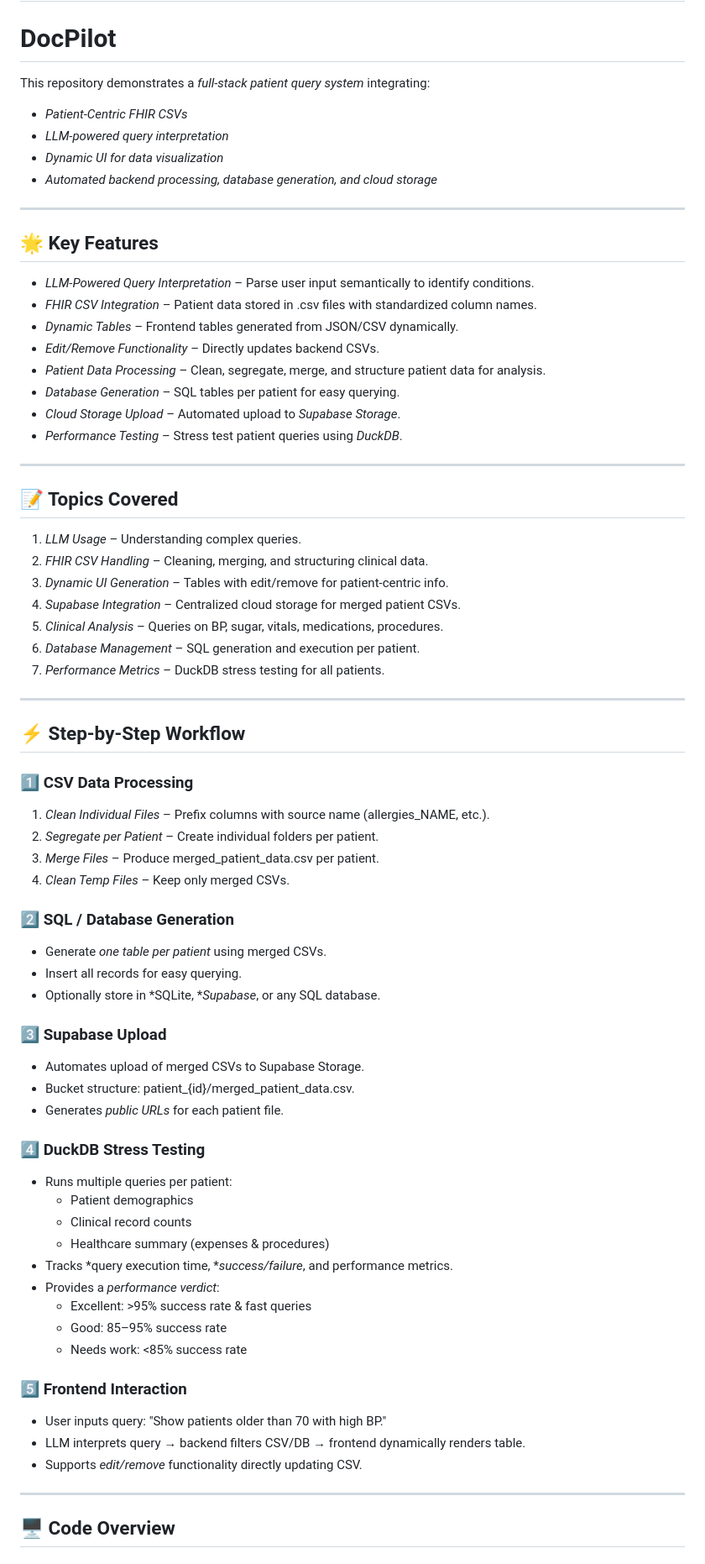
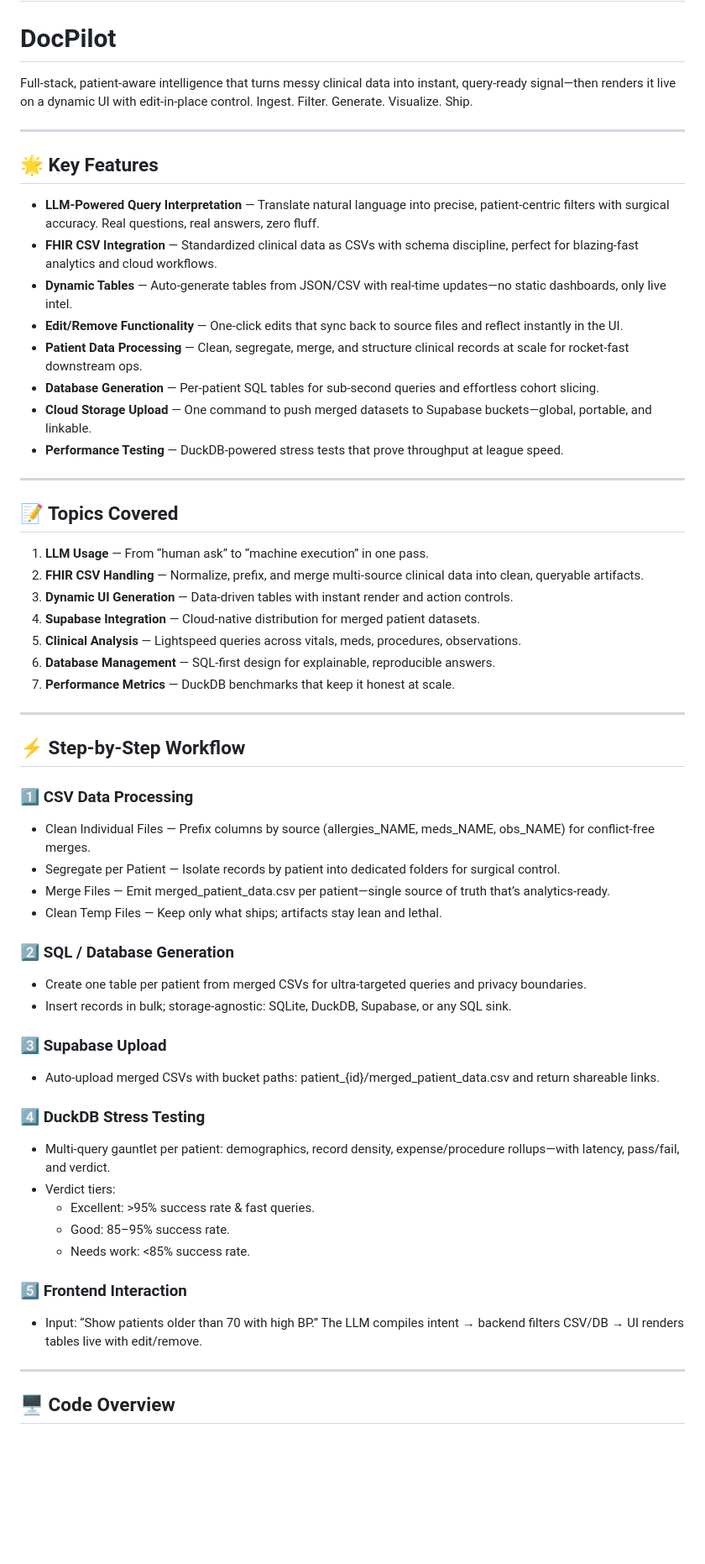
Before and after one commit to notPhani/NeuralDAO-Sub-final, a Markdown page: README.md, the part around the change printed below. Shown: that part at 84% size. GitHub-like rendering; blank space fills up the shorter version.

```diff
--- a/README.md
+++ b/README.md
@@ -1,77 +1,59 @@
 # NeuralDAO-Sub-final
 # DocPilot
 
-This repository demonstrates a *full-stack patient query system* integrating:
-- *Patient-Centric FHIR CSVs*
-- *LLM-powered query interpretation*
-- *Dynamic UI for data visualization*
-- *Automated backend processing, database generation, and cloud storage*
+Full-stack, patient-aware intelligence that turns messy clinical data into instant, query-ready signal—then renders it live on a dynamic UI with edit-in-place control. Ingest. Filter. Generate. Visualize. Ship.
 
 ---
 
 ## 🌟 Key Features
 
-- *LLM-Powered Query Interpretation* – Parse user input semantically to identify conditions.
-- *FHIR CSV Integration* – Patient data stored in .csv files with standardized column names.
-- *Dynamic Tables* – Frontend tables generated from JSON/CSV dynamically.
-- *Edit/Remove Functionality* – Directly updates backend CSVs.
-- *Patient Data Processing* – Clean, segregate, merge, and structure patient data for analysis.
-- *Database Generation* – SQL tables per patient for easy querying.
-- *Cloud Storage Upload* – Automated upload to *Supabase Storage*.
-- *Performance Testing* – Stress test patient queries using *DuckDB*.
+- **LLM-Powered Query Interpretation** — Translate natural language into precise, patient-centric filters with surgical accuracy. Real questions, real answers, zero fluff.
+- **FHIR CSV Integration** — Standardized clinical data as CSVs with schema discipline, perfect for blazing-fast analytics and cloud workflows.
+- **Dynamic Tables** — Auto-generate tables from JSON/CSV with real-time updates—no static dashboards, only live intel.
+- **Edit/Remove Functionality** — One-click edits that sync back to source files and reflect instantly in the UI.
+- **Patient Data Processing** — Clean, segregate, merge, and structure clinical records at scale for rocket-fast downstream ops.
+- **Database Generation** — Per-patient SQL tables for sub-second queries and effortless cohort slicing.
+- **Cloud Storage Upload** — One command to push merged datasets to Supabase buckets—global, portable, and linkable.
+- **Performance Testing** — DuckDB-powered stress tests that prove throughput at league speed.
 
 ---
 
 ## 📝 Topics Covered
 
-1. *LLM Usage* – Understanding complex queries.
-2. *FHIR CSV Handling* – Cleaning, merging, and structuring clinical data.
-3. *Dynamic UI Generation* – Tables with edit/remove for patient-centric info.
-4. *Supabase Integration* – Centralized cloud storage for merged patient CSVs.
-5. *Clinical Analysis* – Queries on BP, sugar, vitals, medications, procedures.
-6. *Database Management* – SQL generation and execution per patient.
-7. *Performance Metrics* – DuckDB stress testing for all patients.
+1. **LLM Usage** — From “human ask” to “machine execution” in one pass.
+2. **FHIR CSV Handling** — Normalize, prefix, and merge multi-source clinical data into clean, queryable artifacts.
+3. **Dynamic UI Generation** — Data-driven tables with instant render and action controls.
+4. **Supabase Integration** — Cloud-native distribution for merged patient datasets.
+5. **Clinical Analysis** — Lightspeed queries across vitals, meds, procedures, observations.
+6. **Database Management** — SQL-first design for explainable, reproducible answers.
+7. **Performance Metrics** — DuckDB benchmarks that keep it honest at scale.
 
 ---
 
 ## ⚡ Step-by-Step Workflow
 
 ### 1️⃣ CSV Data Processing
-
-1. *Clean Individual Files* – Prefix columns with source name (allergies_NAME, etc.).
-2. *Segregate per Patient* – Create individual folders per patient.
-3. *Merge Files* – Produce merged_patient_data.csv per patient.
-4. *Clean Temp Files* – Keep only merged CSVs.
+- Clean Individual Files — Prefix columns by source (allergies_NAME, meds_NAME, obs_NAME) for conflict-free merges.
+- Segregate per Patient — Isolate records by patient into dedicated folders for surgical control.
+- Merge Files — Emit merged_patient_data.csv per patient—single source of truth that’s analytics-ready.
+- Clean Temp Files — Keep only what ships; artifacts stay lean and lethal.
 
 ### 2️⃣ SQL / Database Generation
-
-- Generate *one table per patient* using merged CSVs.
-- Insert all records for easy querying.
-- Optionally store in *SQLite, **Supabase*, or any SQL database.
+- Create one table per patient from merged CSVs for ultra-targeted queries and privacy boundaries.
+- Insert records in bulk; storage-agnostic: SQLite, DuckDB, Supabase, or any SQL sink.
 
 ### 3️⃣ Supabase Upload
-
-- Automates upload of merged CSVs to Supabase Storage.
-- Bucket structure: patient_{id}/merged_patient_data.csv.
-- Generates *public URLs* for each patient file.
+- Auto-upload merged CSVs with bucket paths: patient_{id}/merged_patient_data.csv and return shareable links.
 
 ### 4️⃣ DuckDB Stress Testing
-
-- Runs multiple queries per patient:
-  - Patient demographics
-  - Clinical record counts
-  - Healthcare summary (expenses & procedures)
-- Tracks *query execution time, **success/failure*, and performance metrics.
-- Provides a *performance verdict*:
-  - Excellent: >95% success rate & fast queries
-  - Good: 85–95% success rate
-  - Needs work: <85% success rate
+- Multi-query gauntlet per patient: demographics, record density, expense/procedure rollups—with latency, pass/fail, and verdict.
+- Verdict tiers:
+  - Excellent: >95% success rate & fast queries.
+  - Good: 85–95% success rate.
+  - Needs work: <85% success rate.
 
 ### 5️⃣ Frontend Interaction
-
-- User inputs query: "Show patients older than 70 with high BP."
-- LLM interprets query → backend filters CSV/DB → frontend dynamically renders table.
-- Supports *edit/remove* functionality directly updating CSV.
+- Input: “Show patients older than 70 with high BP.” The LLM compiles intent → backend filters CSV/DB → UI renders tables live with edit/remove.
 
 ---
 
```
Also changed, not shown: other parts of README.md (+41 -60 lines).
